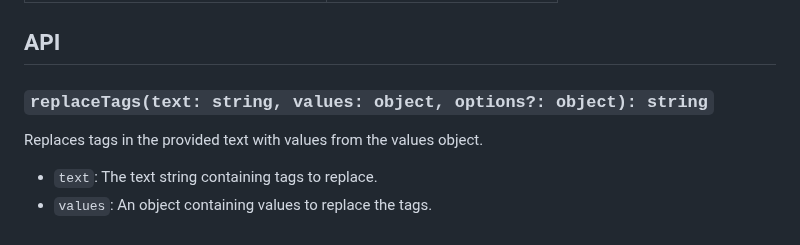
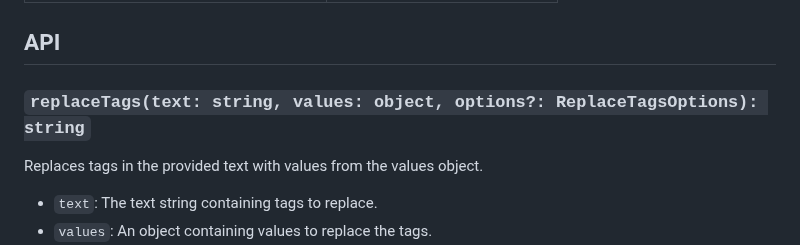
Before and after one commit to CodeJamboree/replace-tags, a Markdown page: README.md, the part around the change. Drawn GitHub-style.

Commit message:
Document type of options

```diff
--- a/README.md
+++ b/README.md
@@ -130,7 +130,7 @@ console.log(replacedText);
 
 ## API
 
-### `replaceTags(text: string, values: object, options?: object): string`
+### `replaceTags(text: string, values: object, options?: ReplaceTagsOptions): string`
 
 Replaces tags in the provided text with values from the values object.
 
```
